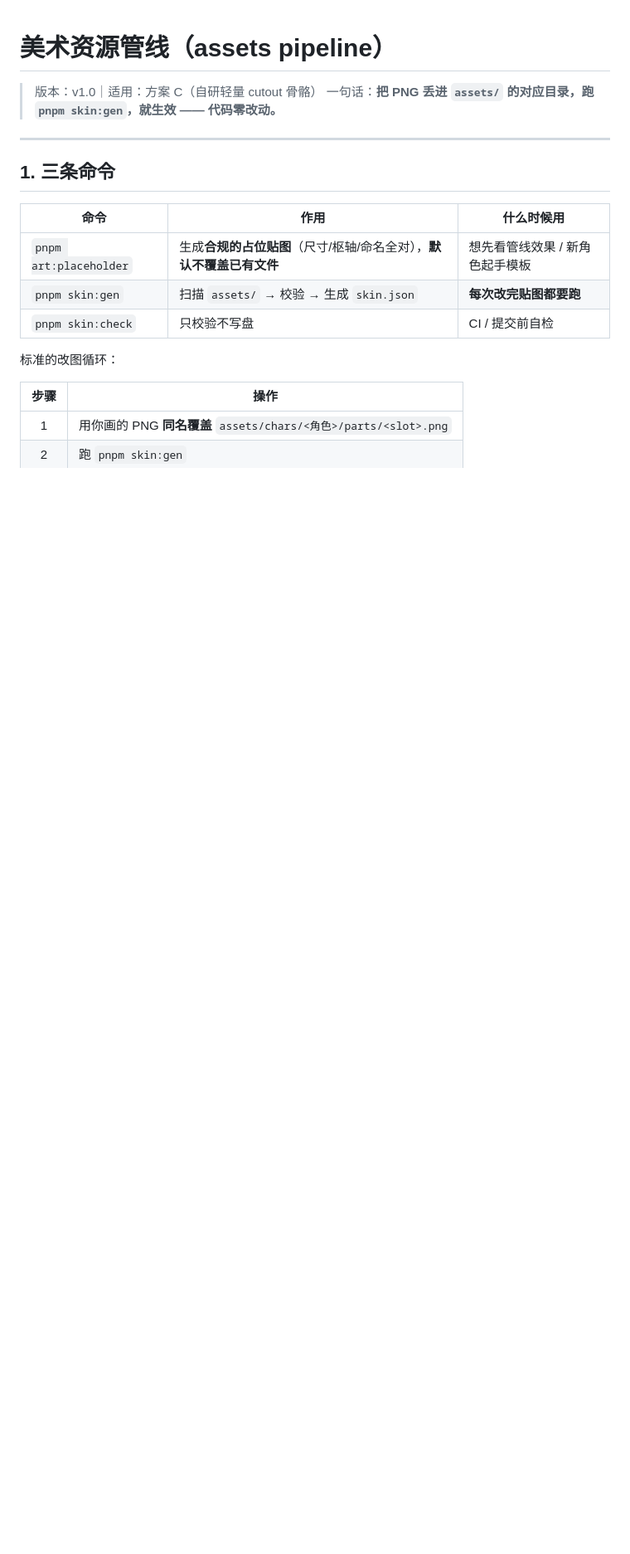
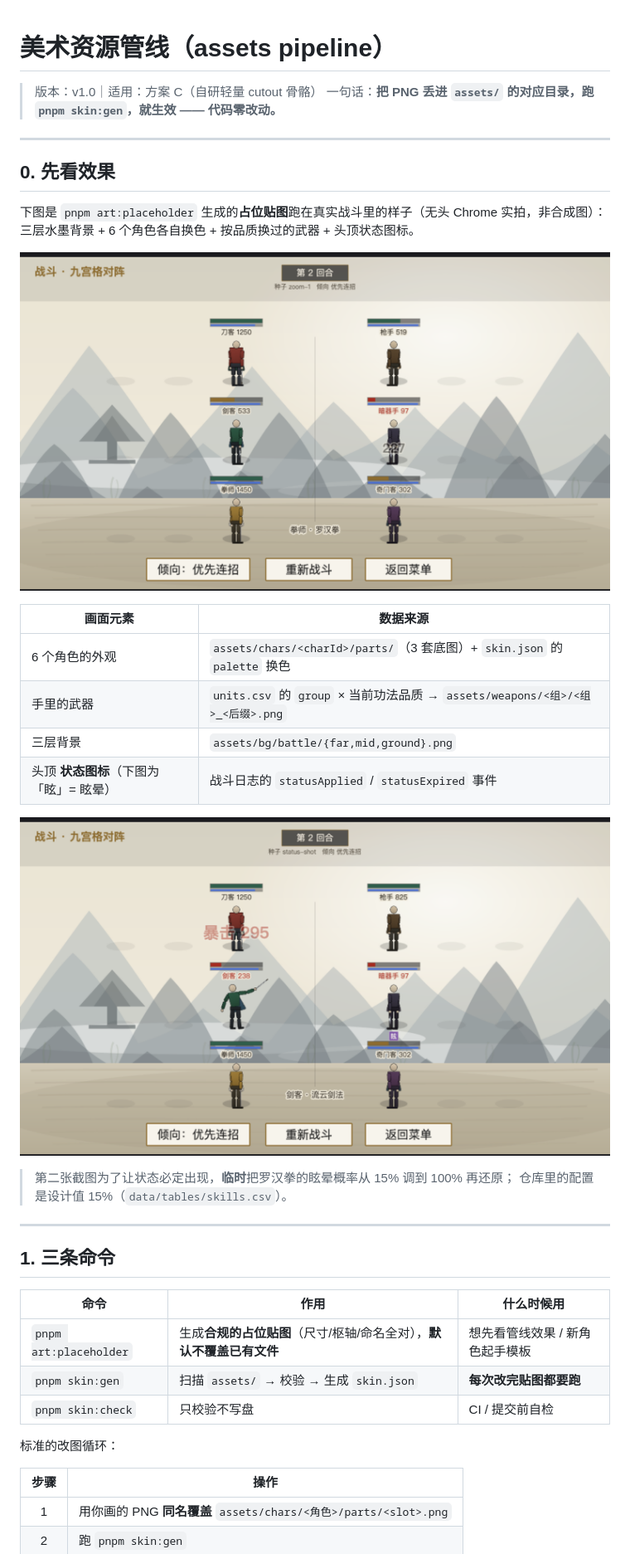
Before and after one commit to 1525261116/game-dev, a Markdown page: jianghu-game/docs/asset-pipeline.md, the part around the change. Shown: that part at 83% size. Rendered like a GitHub page; pictures changed too: jianghu-game/preview/art/01-battle-skinned.png (added), jianghu-game/preview/art/02-status-icons.png (added); blank space fills up the shorter version.

Commit message:
docs: 美术管线手册补两张实拍截图（占位贴图 / 状态图标）
- preview/art/01-battle-skinned.png：三层背景 + 6 角色换色 + 按品质换武器
- preview/art/02-status-icons.png：头顶状态图标「眩」（截图时临时把眩晕概率调到 100% 以便复现，仓库配置仍是 15%）
- docs/asset-pipeline.md 增「先看效果」一节，并标注每处画面的数据来源

```diff
--- a/jianghu-game/docs/asset-pipeline.md
+++ b/jianghu-game/docs/asset-pipeline.md
@@ -2,6 +2,27 @@
 
 > 版本：v1.0｜适用：方案 C（自研轻量 cutout 骨骼）
 > 一句话：**把 PNG 丢进 `assets/` 的对应目录，跑 `pnpm skin:gen`，就生效 —— 代码零改动。**
+
+---
+
+## 0. 先看效果
+
+下图是 `pnpm art:placeholder` 生成的**占位贴图**跑在真实战斗里的样子（无头 Chrome 实拍，非合成图）：
+三层水墨背景 + 6 个角色各自换色 + 按品质换过的武器 + 头顶状态图标。
+
+![战斗画面（占位贴图）](../preview/art/01-battle-skinned.png)
+
+| 画面元素 | 数据来源 |
+|----------|----------|
+| 6 个角色的外观 | `assets/chars/<charId>/parts/`（3 套底图）+ `skin.json` 的 `palette` 换色 |
+| 手里的武器 | `units.csv` 的 `group` × 当前功法品质 → `assets/weapons/<组>/<组>_<后缀>.png` |
+| 三层背景 | `assets/bg/battle/{far,mid,ground}.png` |
+| 头顶 **状态图标**（下图为「眩」= 眩晕） | 战斗日志的 `statusApplied` / `statusExpired` 事件 |
+
+![状态图标](../preview/art/02-status-icons.png)
+
+> 第二张截图为了让状态必定出现，**临时**把罗汉拳的眩晕概率从 15% 调到 100% 再还原；
+> 仓库里的配置是设计值 15%（`data/tables/skills.csv`）。
 
 ---
 
```
